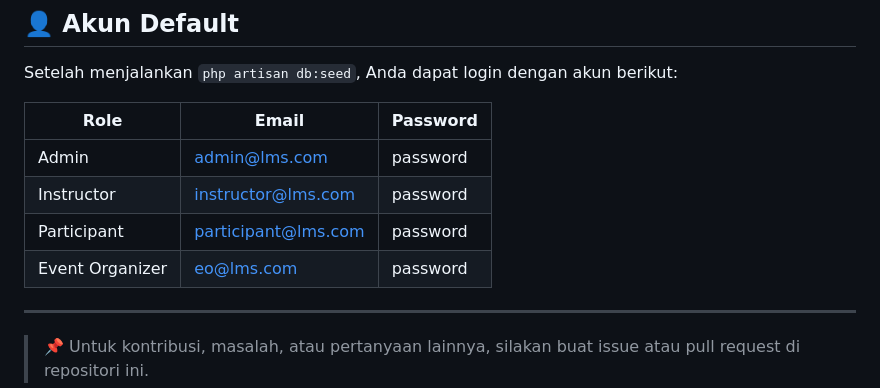
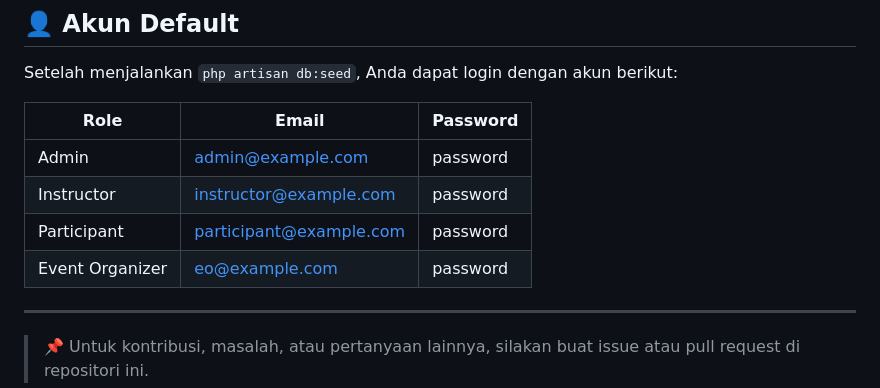
Before and after one commit to ekagalang/LMSAPP_Laravel_V2, a Markdown page: README.md, the part around the change. Drawn GitHub-style.

```diff
--- a/README.md
+++ b/README.md
@@ -125,12 +125,12 @@ Aplikasi akan berjalan di: [http://127.0.0.1:8000](http://127.0.0.1:8000)
 
 Setelah menjalankan `php artisan db:seed`, Anda dapat login dengan akun berikut:
 
-| Role            | Email                    | Password  |
-|-----------------|--------------------------|-----------|
-| Admin           | admin@lms.com            | password  |
-| Instructor      | instructor@lms.com       | password  |
-| Participant     | participant@lms.com      | password  |
-| Event Organizer | eo@lms.com               | password  |
+| Role            | Email                        | Password  |
+|-----------------|------------------------------|-----------|
+| Admin           | admin@example.com            | password  |
+| Instructor      | instructor@example.com       | password  |
+| Participant     | participant@example.com      | password  |
+| Event Organizer | eo@example.com               | password  |
 
 ---
 
```
